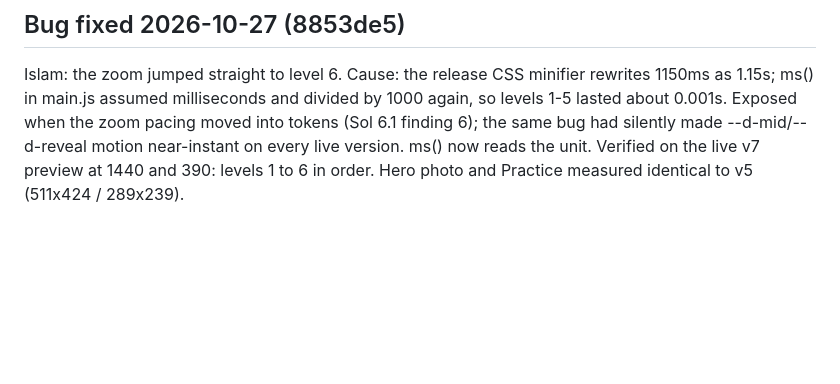
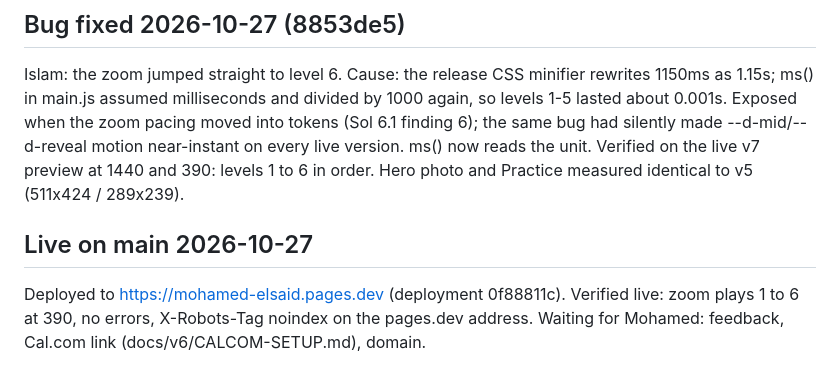
Before and after one commit to islamnour204-design/mohamed-elsaid-site, a Markdown page: docs/v7/PLAN.md, the part around the change. Drawn GitHub-style; blank space fills up the shorter version.

Commit message:
docs: v7 live on main
Co-Authored-By: Claude Opus 5.5 <noreply@anthropic.com>

```diff
--- a/docs/v7/PLAN.md
+++ b/docs/v7/PLAN.md
@@ -39,3 +39,6 @@ Review: docs/v7/SOL-6.1-BUILD-REVIEW.md. All 8 findings fixed: token/activations
 
 ## Bug fixed 2026-10-27 (8853de5)
 Islam: the zoom jumped straight to level 6. Cause: the release CSS minifier rewrites 1150ms as 1.15s; ms() in main.js assumed milliseconds and divided by 1000 again, so levels 1-5 lasted about 0.001s. Exposed when the zoom pacing moved into tokens (Sol 6.1 finding 6); the same bug had silently made --d-mid/--d-reveal motion near-instant on every live version. ms() now reads the unit. Verified on the live v7 preview at 1440 and 390: levels 1 to 6 in order. Hero photo and Practice measured identical to v5 (511x424 / 289x239).
+
+## Live on main 2026-10-27
+Deployed to https://mohamed-elsaid.pages.dev (deployment 0f88811c). Verified live: zoom plays 1 to 6 at 390, no errors, X-Robots-Tag noindex on the pages.dev address. Waiting for Mohamed: feedback, Cal.com link (docs/v6/CALCOM-SETUP.md), domain.
```
